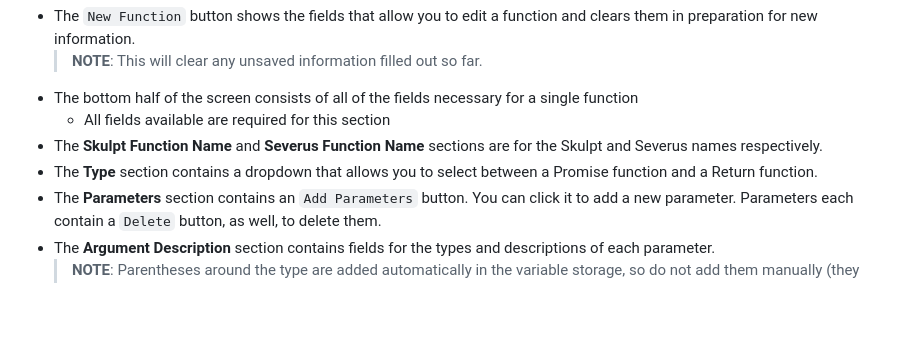
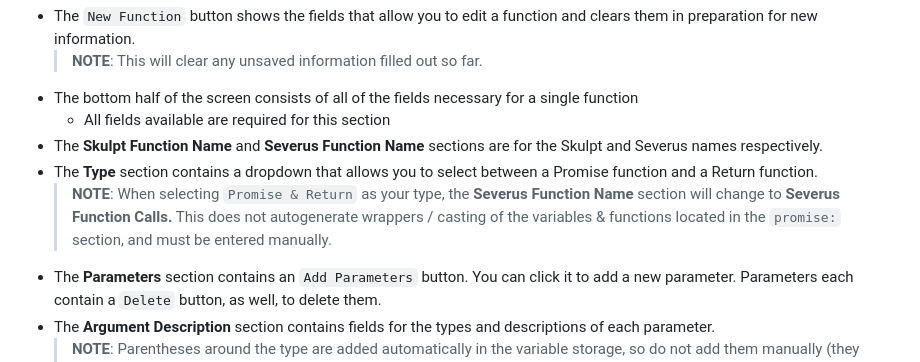
Before and after one commit to aspadegit/robotify-skulpt-generator, a Markdown page: README.md, the part around the change. Rendered like a GitHub page; blank space fills up the shorter version.

Commit message:
updated readme for promise & return type

```diff
--- a/README.md
+++ b/README.md
@@ -16,6 +16,7 @@ To build, use `npm run build`.
     - All fields available are required for this section
 - The **Skulpt Function Name** and **Severus Function Name** sections are for the Skulpt and Severus names respectively.
 - The **Type** section contains a dropdown that allows you to select between a Promise function and a Return function.
+    > **NOTE**: When selecting `Promise & Return` as your type, the **Severus Function Name** section will change to **Severus Function Calls.** This does not autogenerate wrappers / casting of the variables & functions located in the `promise:` section, and must be entered manually.
 - The **Parameters** section contains an `Add Parameters` button. You can click it to add a new parameter. Parameters each contain a `Delete` button, as well, to delete them.
 - The **Argument Description** section contains fields for the types and descriptions of each parameter.
     >**NOTE**: Parentheses around the type are added automatically in the variable storage, so do not add them manually (they will be converted to underscores).
```
